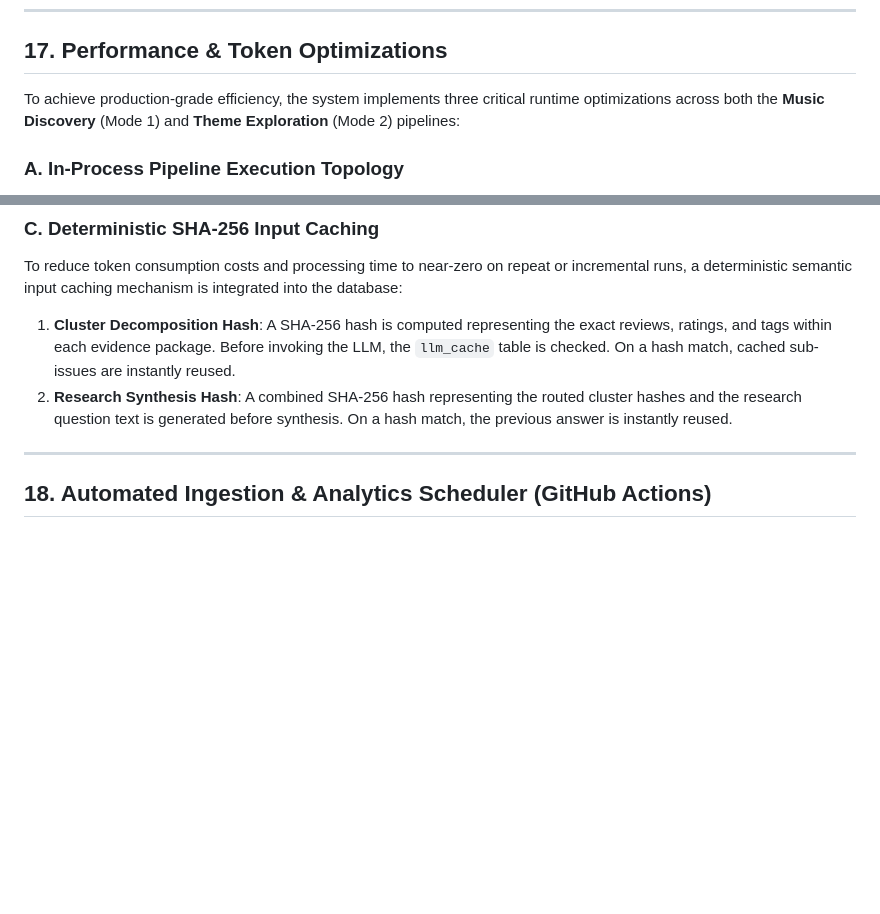
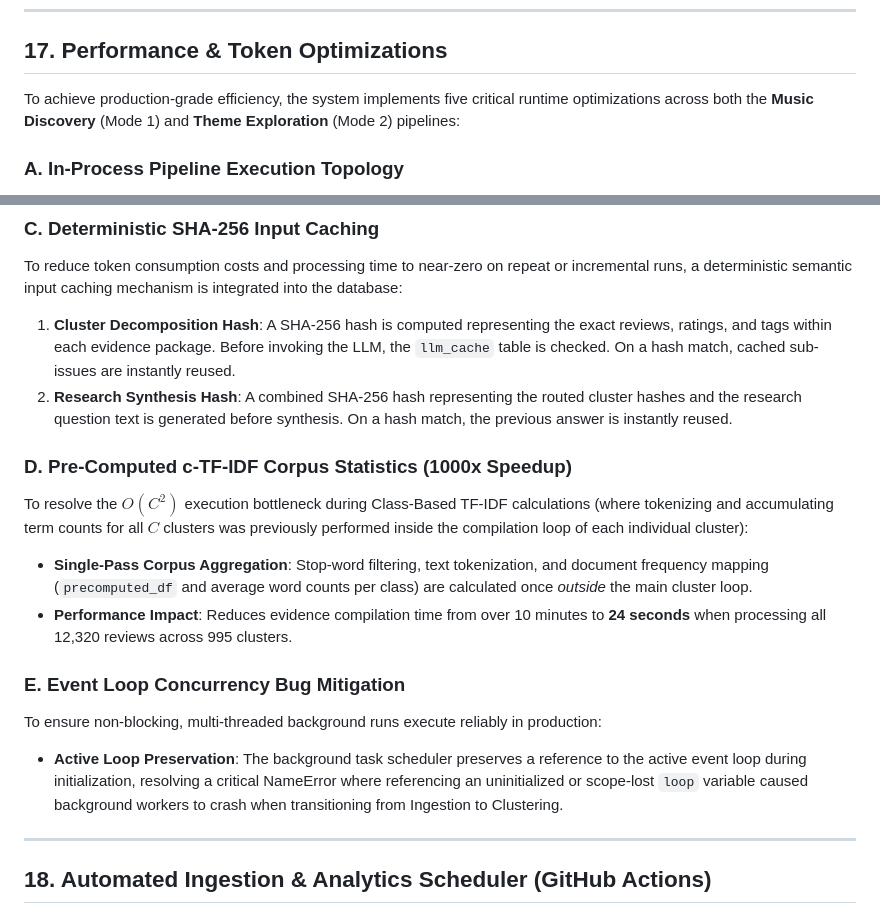
Before and after one commit to sbaluapuri34/NLspotifyreviewdiscoveryengine, a Markdown page: architecture.md, 2 parts joined by grey strips. GitHub-like rendering; blank space fills up the shorter version.

Commit message:
docs: document event loop NameError fix and c-TF-IDF 1000x speedup in architecture blueprints

```diff
--- a/architecture.md
+++ b/architecture.md
@@ -891,7 +891,7 @@ In any phase requiring bulk LLM synthesis (such as Level 2.5 Cluster Intelligenc
 
 ## 17. Performance & Token Optimizations
 
-To achieve production-grade efficiency, the system implements three critical runtime optimizations across both the **Music Discovery** (Mode 1) and **Theme Exploration** (Mode 2) pipelines:
+To achieve production-grade efficiency, the system implements five critical runtime optimizations across both the **Music Discovery** (Mode 1) and **Theme Exploration** (Mode 2) pipelines:
 
 ### A. In-Process Pipeline Execution Topology
 Rather than spawning heavy Python interpreter subprocesses (which introduces 5–15 seconds of startup latency and memory overhead per script execution), the analysis phases (Steps 2 through 8) are refactored into importable library functions and executed directly within the FastAPI main process.
@@ -907,6 +907,15 @@ To prevent concurrent LLM requests from hitting rate-limiting thresholds (HTTP 4
 To reduce token consumption costs and processing time to near-zero on repeat or incremental runs, a deterministic semantic input caching mechanism is integrated into the database:
 1.  **Cluster Decomposition Hash**: A SHA-256 hash is computed representing the exact reviews, ratings, and tags within each evidence package. Before invoking the LLM, the `llm_cache` table is checked. On a hash match, cached sub-issues are instantly reused.
 2.  **Research Synthesis Hash**: A combined SHA-256 hash representing the routed cluster hashes and the research question text is generated before synthesis. On a hash match, the previous answer is instantly reused.
+
+### D. Pre-Computed c-TF-IDF Corpus Statistics (1000x Speedup)
+To resolve the $O(C^2)$ execution bottleneck during Class-Based TF-IDF calculations (where tokenizing and accumulating term counts for all $C$ clusters was previously performed inside the compilation loop of each individual cluster):
+*   **Single-Pass Corpus Aggregation**: Stop-word filtering, text tokenization, and document frequency mapping (`precomputed_df` and average word counts per class) are calculated once *outside* the main cluster loop.
+*   **Performance Impact**: Reduces evidence compilation time from over 10 minutes to **24 seconds** when processing all 12,320 reviews across 995 clusters.
+
+### E. Event Loop Concurrency Bug Mitigation
+To ensure non-blocking, multi-threaded background runs execute reliably in production:
+*   **Active Loop Preservation**: The background task scheduler preserves a reference to the active event loop during initialization, resolving a critical NameError where referencing an uninitialized or scope-lost `loop` variable caused background workers to crash when transitioning from Ingestion to Clustering.
 
 ---
 
```
Also changed, not shown: proposed_architecture.md (+2 -0 lines).
